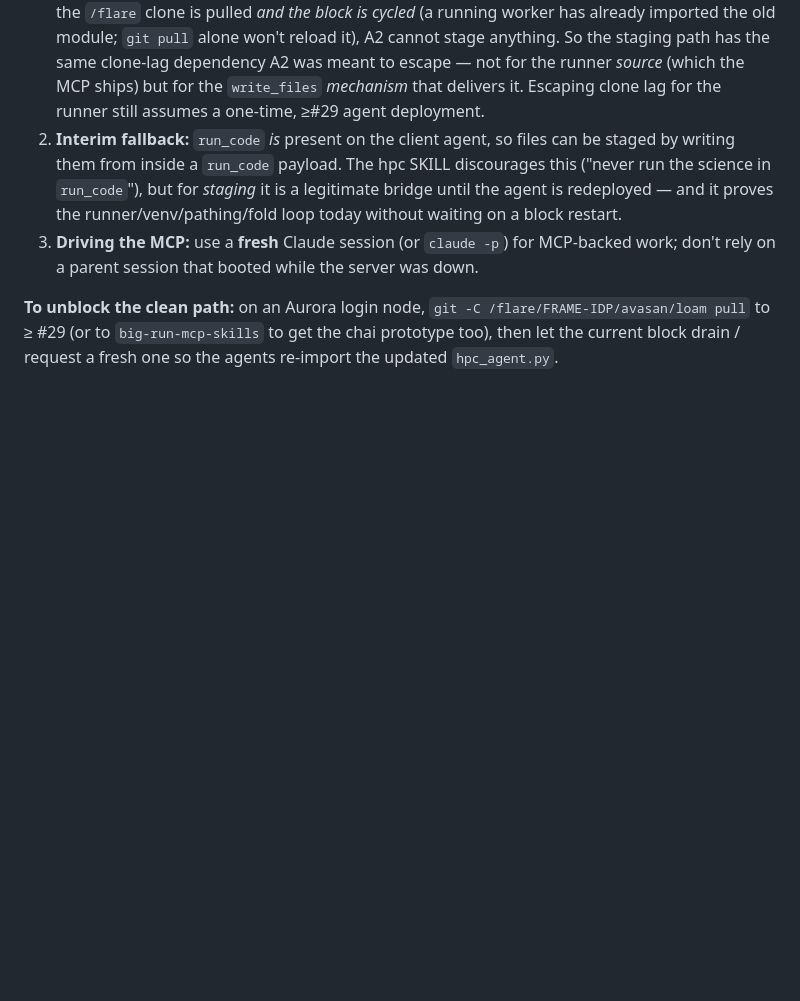
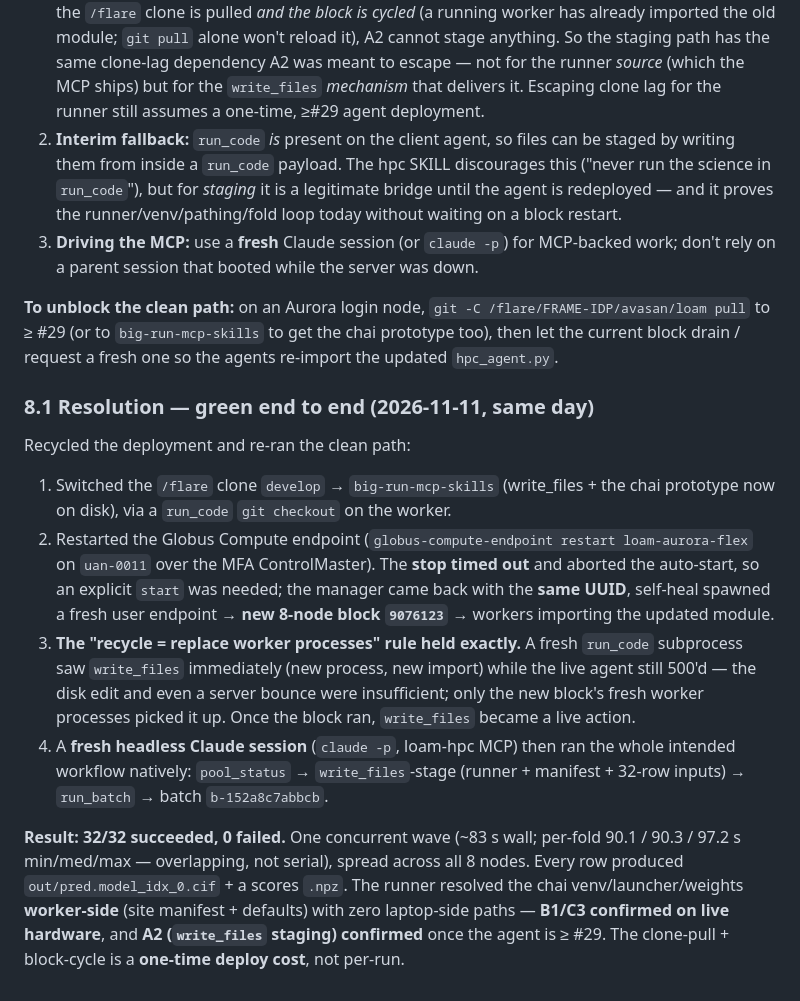
Before and after one commit to ramanathanlab/loam, a Markdown page: docs/SKILL_MCP_DESIGN.md, the part around the change. GitHub-like rendering; blank space fills up the shorter version.

Commit message:
Record skill-MCP validated end-to-end on live Aurora pool (32/32 chai folds)
§8.1: after switching the /flare clone to big-run-mcp-skills and restarting the
Globus Compute endpoint (fresh 8-node block, fresh workers re-importing the module
with write_files), a fresh headless Claude session drove the loam-hpc MCP natively
through the whole intended flow: pool_status -> write_files-stage runner+manifest+
inputs -> run_batch 32 chai folds (b-152a8c7abbcb). Result 32/32 succeeded, one
concurrent wave (~83s wall) across all 8 nodes, every row produced a cif + npz.
Worker-side path resolution (B1/C3) and write_files staging (A2) both confirmed on
live hardware; clone-pull + block-cycle is a one-time deploy cost.

Co-Authored-By: Claude Opus 4.8 <noreply@anthropic.com>

```diff
--- a/docs/SKILL_MCP_DESIGN.md
+++ b/docs/SKILL_MCP_DESIGN.md
@@ -328,3 +328,32 @@ call the MCP natively to stage + submit the chai prototype.
 `git -C /flare/FRAME-IDP/avasan/loam pull` to ≥ #29 (or to `big-run-mcp-skills`
 to get the chai prototype too), then let the current block drain / request a
 fresh one so the agents re-import the updated `hpc_agent.py`.
+
+### 8.1 Resolution — green end to end (2026-11-11, same day)
+
+Recycled the deployment and re-ran the clean path:
+
+1. Switched the `/flare` clone `develop` → `big-run-mcp-skills` (write_files +
+   the chai prototype now on disk), via a `run_code` `git checkout` on the worker.
+2. Restarted the Globus Compute endpoint (`globus-compute-endpoint restart
+   loam-aurora-flex` on `uan-0011` over the MFA ControlMaster). The **stop timed
+   out** and aborted the auto-start, so an explicit `start` was needed; the
+   manager came back with the **same UUID**, self-heal spawned a fresh user
+   endpoint → **new 8-node block `9076123`** → workers importing the updated
+   module.
+3. **The "recycle = replace worker processes" rule held exactly.** A fresh
+   `run_code` subprocess saw `write_files` immediately (new process, new import)
+   while the live agent still 500'd — the disk edit and even a server bounce were
+   insufficient; only the new block's fresh worker processes picked it up. Once
+   the block ran, `write_files` became a live action.
+4. A **fresh headless Claude session** (`claude -p`, loam-hpc MCP) then ran the
+   whole intended workflow natively: `pool_status` → `write_files`-stage
+   (runner + manifest + 32-row inputs) → `run_batch` → batch `b-152a8c7abbcb`.
+
+**Result: 32/32 succeeded, 0 failed.** One concurrent wave (~83 s wall; per-fold
+90.1 / 90.3 / 97.2 s min/med/max — overlapping, not serial), spread across all 8
+nodes. Every row produced `out/pred.model_idx_0.cif` + a scores `.npz`. The
+runner resolved the chai venv/launcher/weights **worker-side** (site manifest +
+defaults) with zero laptop-side paths — **B1/C3 confirmed on live hardware**, and
+**A2 (`write_files` staging) confirmed** once the agent is ≥ #29. The clone-pull +
+block-cycle is a **one-time deploy cost**, not per-run.
```
